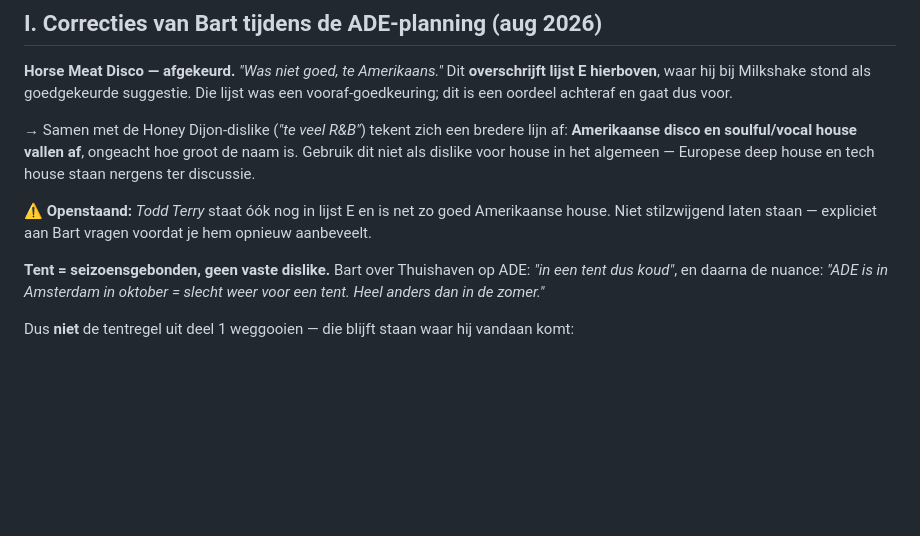
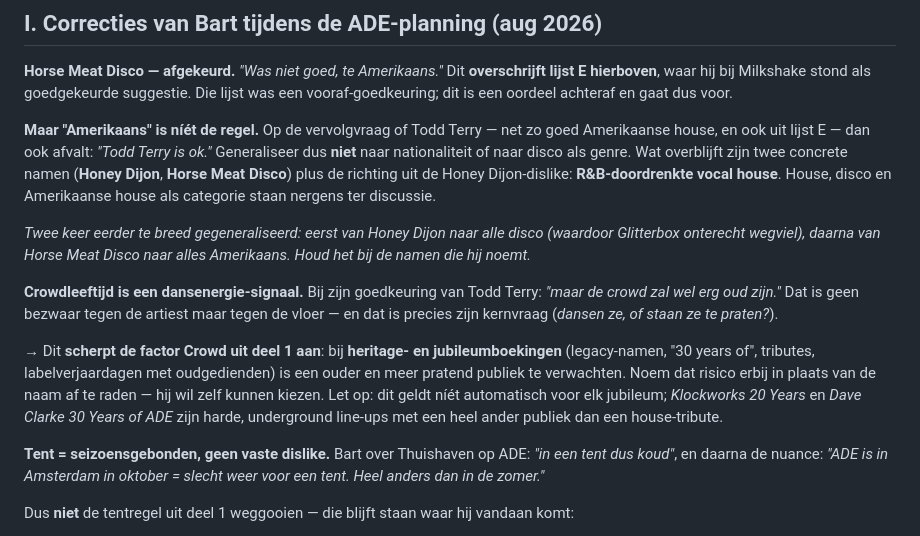
Before and after one commit to bartunlimited/Festival-energy-tracker, a Markdown page: docs/muziek-dna.md, the part around the change. Drawn GitHub-style; blank space fills up the shorter version.

```diff
--- a/docs/muziek-dna.md
+++ b/docs/muziek-dna.md
@@ -267,14 +267,27 @@ vocal house**: grote naam, niet zijn vloer.
 lijst E hierboven**, waar hij bij Milkshake stond als goedgekeurde suggestie. Die lijst
 was een vooraf-goedkeuring; dit is een oordeel achteraf en gaat dus voor.
 
-→ Samen met de Honey Dijon-dislike (*"te veel R&B"*) tekent zich een bredere lijn af:
-**Amerikaanse disco en soulful/vocal house vallen af**, ongeacht hoe groot de naam is.
-Gebruik dit niet als dislike voor house in het algemeen — Europese deep house en
-tech house staan nergens ter discussie.
+**Maar "Amerikaans" is níét de regel.** Op de vervolgvraag of Todd Terry — net zo goed
+Amerikaanse house, en ook uit lijst E — dan ook afvalt: *"Todd Terry is ok."* Generaliseer
+dus **niet** naar nationaliteit of naar disco als genre. Wat overblijft zijn twee
+concrete namen (**Honey Dijon**, **Horse Meat Disco**) plus de richting uit de Honey
+Dijon-dislike: **R&B-doordrenkte vocal house**. House, disco en Amerikaanse house als
+categorie staan nergens ter discussie.
 
-⚠️ **Openstaand:** *Todd Terry* staat óók nog in lijst E en is net zo goed Amerikaanse
-house. Niet stilzwijgend laten staan — expliciet aan Bart vragen voordat je hem opnieuw
-aanbeveelt.
+*Twee keer eerder te breed gegeneraliseerd: eerst van Honey Dijon naar alle disco
+(waardoor Glitterbox onterecht wegviel), daarna van Horse Meat Disco naar alles
+Amerikaans. Houd het bij de namen die hij noemt.*
+
+**Crowdleeftijd is een dansenergie-signaal.** Bij zijn goedkeuring van Todd Terry:
+*"maar de crowd zal wel erg oud zijn."* Dat is geen bezwaar tegen de artiest maar tegen
+de vloer — en dat is precies zijn kernvraag (*dansen ze, of staan ze te praten?*).
+
+→ Dit **scherpt de factor Crowd uit deel 1 aan**: bij **heritage- en jubileumboekingen**
+(legacy-namen, "30 years of", tributes, labelverjaardagen met oudgedienden) is een
+ouder en meer pratend publiek te verwachten. Noem dat risico erbij in plaats van de
+naam af te raden — hij wil zelf kunnen kiezen. Let op: dit geldt níét automatisch voor
+elk jubileum; *Klockworks 20 Years* en *Dave Clarke 30 Years of ADE* zijn harde,
+underground line-ups met een heel ander publiek dan een house-tribute.
 
 **Tent = seizoensgebonden, geen vaste dislike.** Bart over Thuishaven op ADE: *"in een
 tent dus koud"*, en daarna de nuance: *"ADE is in Amsterdam in oktober = slecht weer
```
Also changed, not shown: docs/ade-2026-shortlist.md (+21 -13 lines).
